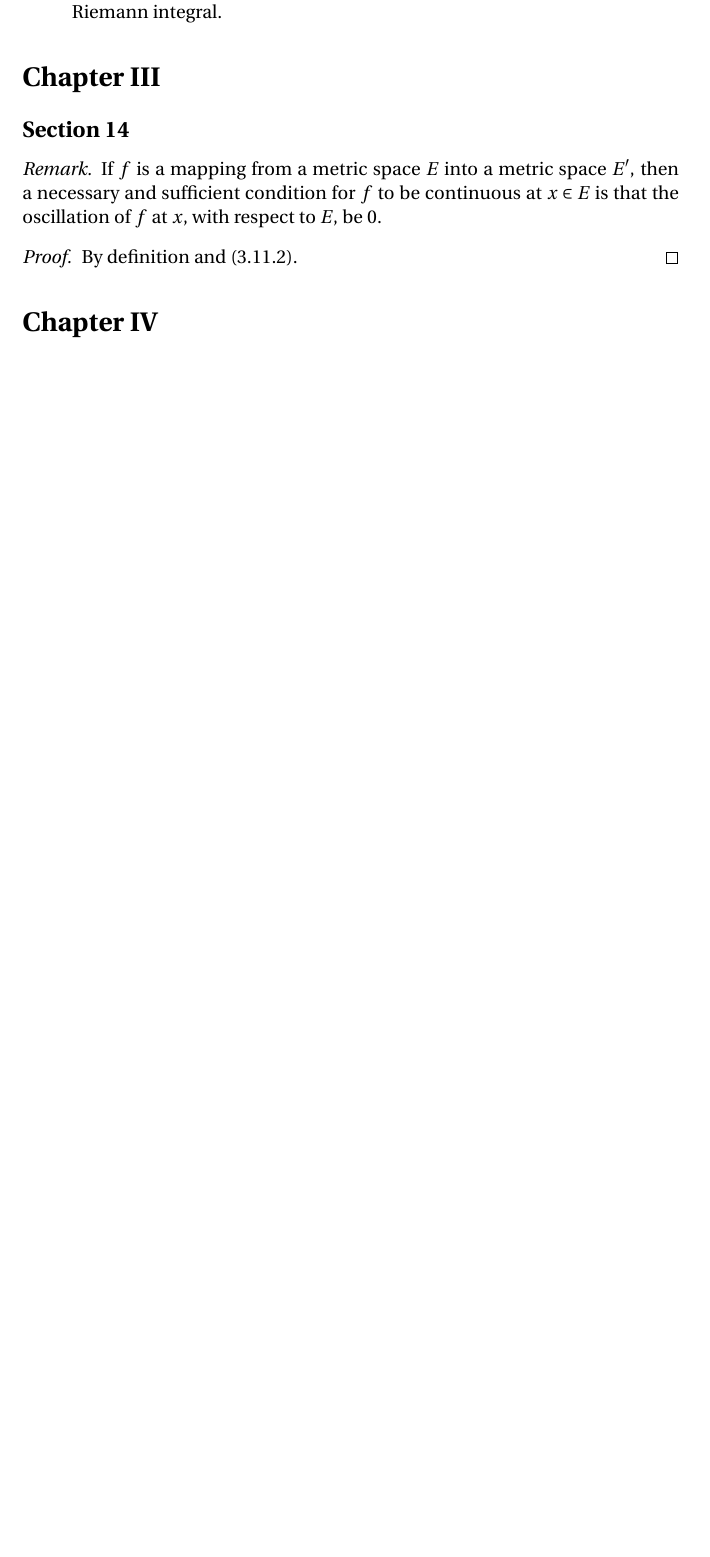
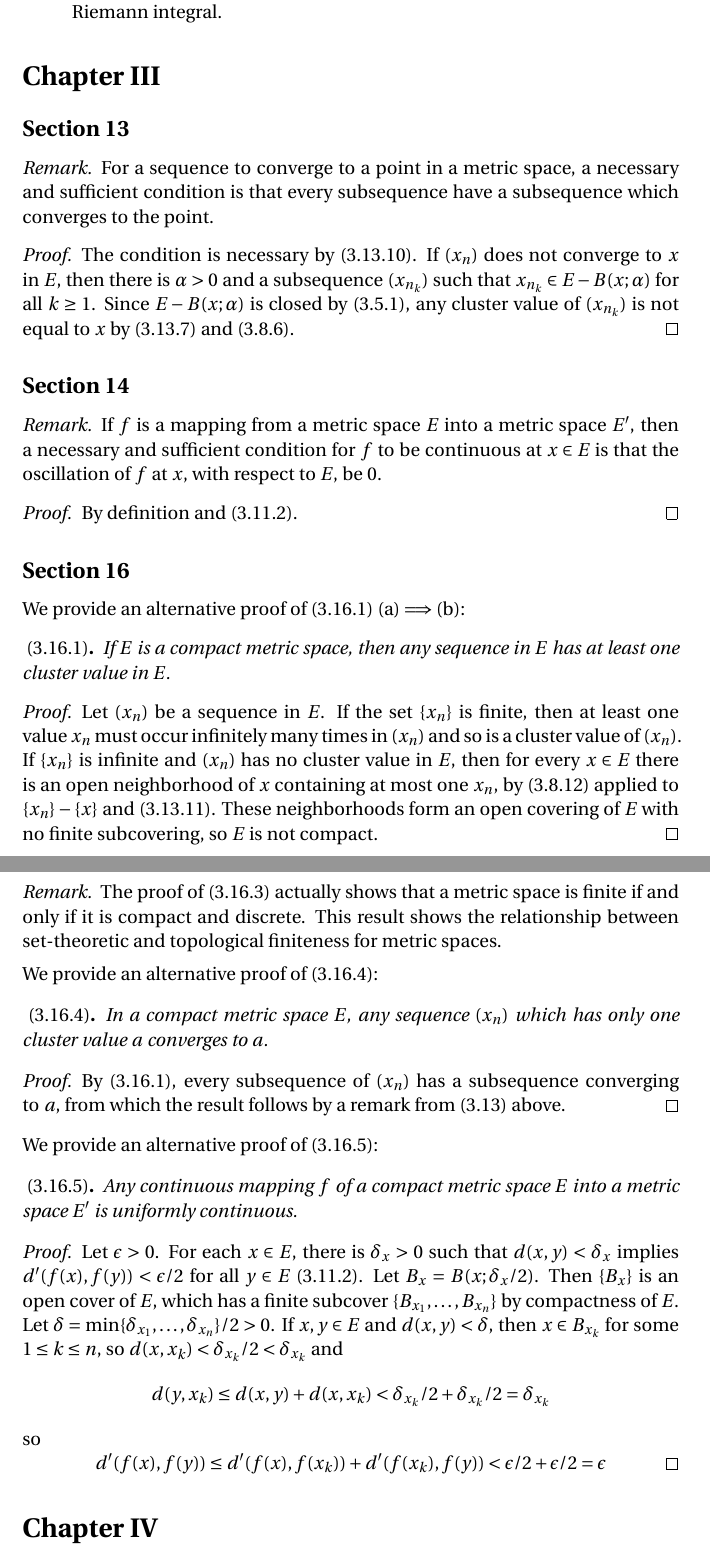
Before and after one commit to blargoner/math-analysis-dieudonne, a LaTeX problem sheet (exercises.tex): part of page 2 of 16 before the commit and two parts of pages 2 and 3 of 17 after it, the two joined at a grey line, cut so that both start at the same text, the shorter picture padded with empty space. Compiled offline with pdfLaTeX.

Commit message:
chapter 3, sections 13,16

```diff
--- a/exercises.tex
+++ b/exercises.tex
@@ -71,12 +71,52 @@ This document contains notes and exercises from~\cite{dieudonne}.
 \end{itemize}
 
 \section*{Chapter~III}
+\subsection*{Section~13}
+\begin{rmk}
+For a sequence to converge to a point in a metric space, a necessary and sufficient condition is that every subsequence have a subsequence which converges to the point.
+\end{rmk}
+\begin{proof}
+The condition is necessary by~(3.13.10). If \((x_n)\)~does not converge to~\(x\) in~\(E\), then there is \(\alpha>0\) and a subsequence~\((x_{n_k})\) such that \(x_{n_k}\in E-B(x;\alpha)\) for all \(k\ge 1\). Since \(E-B(x;\alpha)\)~is closed by~(3.5.1), any cluster value of~\((x_{n_k})\) is not equal to~\(x\) by (3.13.7) and~(3.8.6).
+\end{proof}
+
 \subsection*{Section~14}
 \begin{rmk}
 If \(f\)~is a mapping from a metric space~\(E\) into a metric space~\(E'\), then a necessary and sufficient condition for \(f\)~to be continuous at \(x\in E\) is that the oscillation of~\(f\) at~\(x\), with respect to~\(E\), be~\(0\).
 \end{rmk}
 \begin{proof}
 By definition and~(3.11.2).
+\end{proof}
+
+\subsection*{Section~16}
+We provide an alternative proof of (3.16.1) (a)\(\implies\)(b):
+\begin{prop}[3.16.1]
+If \(E\)~is a compact metric space, then any sequence in~\(E\) has at least one cluster value in~\(E\).
+\end{prop}
+\begin{proof}
+Let \((x_n)\)~be a sequence in~\(E\). If the set~\(\{x_n\}\) is finite, then at least one value~\(x_n\) must occur infinitely many times in~\((x_n)\) and so is a cluster value of~\((x_n)\). If \(\{x_n\}\)~is infinite and \((x_n)\)~has no cluster value in~\(E\), then for every \(x\in E\) there is an open neighborhood of~\(x\) containing at most one~\(x_n\),  by~(3.8.12) applied to \(\{x_n\}-\{x\}\) and~(3.13.11). These neighborhoods form an open covering of~\(E\) with no finite subcovering, so \(E\)~is not compact.
+\end{proof}
+
+\begin{rmk}
+The proof of~(3.16.3) actually shows that a metric space is finite if and only if it is compact and discrete. This result shows the relationship between set-theoretic and topological finiteness for metric spaces.
+\end{rmk}
+
+\noindent We provide an alternative proof of~(3.16.4):
+\begin{prop}[3.16.4]
+In a compact metric space~\(E\), any sequence~\((x_n)\) which has only one cluster value~\(a\) converges to~\(a\).
+\end{prop}
+\begin{proof}
+By~(3.16.1), every subsequence of~\((x_n)\) has a subsequence converging to~\(a\), from which the result follows by a remark from~(3.13) above.
+\end{proof}
+
+\noindent We provide an alternative proof of~(3.16.5):
+\begin{prop}[3.16.5]
+Any continuous mapping~\(f\) of a compact metric space~\(E\) into a metric space~\(E'\) is uniformly continuous.
+\end{prop}
+\begin{proof}
+Let \(\epsilon>0\). For each \(x\in E\), there is \(\delta_x>0\) such that \(d(x,y)<\delta_x\) implies \(d'(f(x),f(y))<\epsilon/2\) for all \(y\in E\) (3.11.2). Let \(B_x=B(x;\delta_x/2)\). Then \(\{B_x\}\)~is an open cover of~\(E\), which has a finite subcover \(\{B_{x_1},\ldots,B_{x_n}\}\) by compactness of~\(E\). Let \(\delta=\min\{\delta_{x_1},\ldots,\delta_{x_n}\}/2>0\). If \(x,y\in E\) and \(d(x,y)<\delta\), then \(x\in B_{x_k}\) for some \(1\le k\le n\), so \(d(x,x_k)<\delta_{x_k}/2<\delta_{x_k}\) and
+\[d(y,x_k)\le d(x,y)+d(x,x_k)<\delta_{x_k}/2+\delta_{x_k}/2=\delta_{x_k}\]
+so
+\[d'(f(x),f(y))\le d'(f(x),f(x_k))+d'(f(x_k),f(y))<\epsilon/2+\epsilon/2=\epsilon\qedhere\]
 \end{proof}
 
 \section*{Chapter~IV}
```
Also changed, not shown: exercises.pdf.
